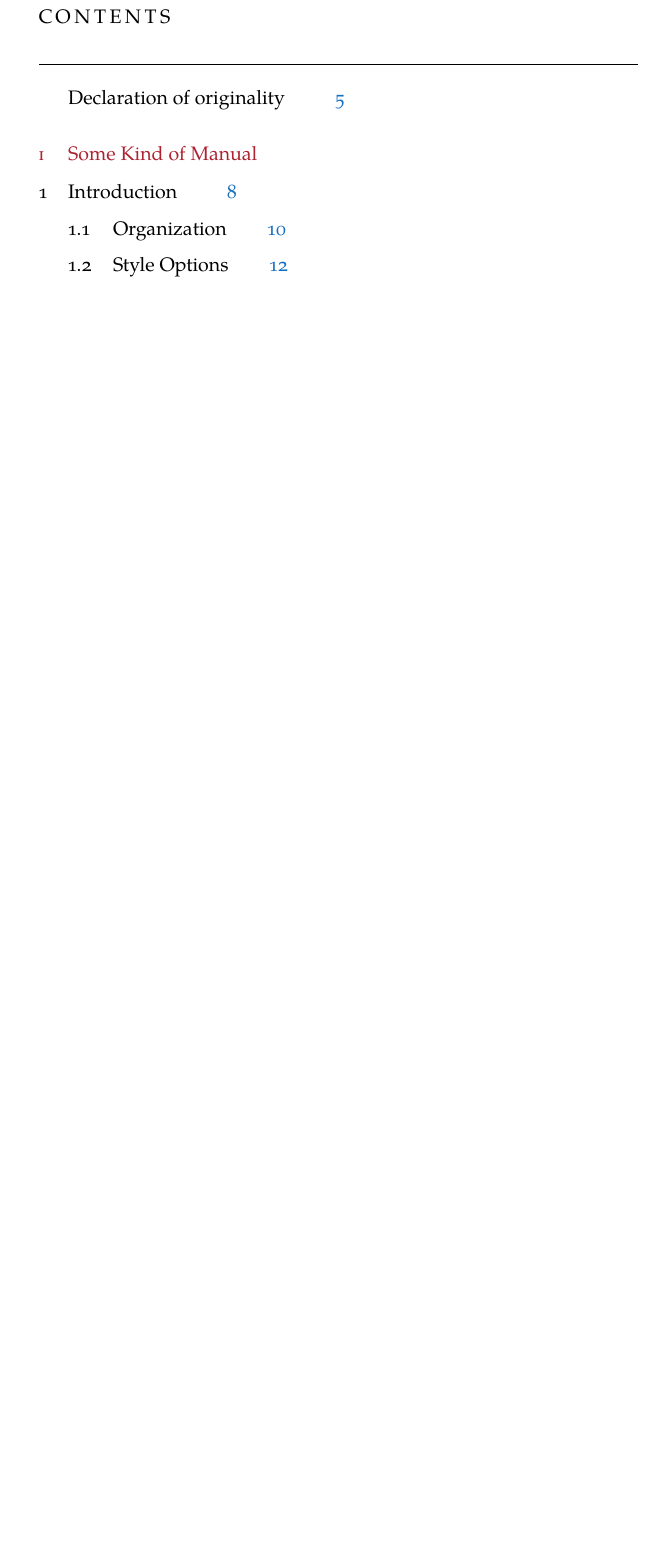
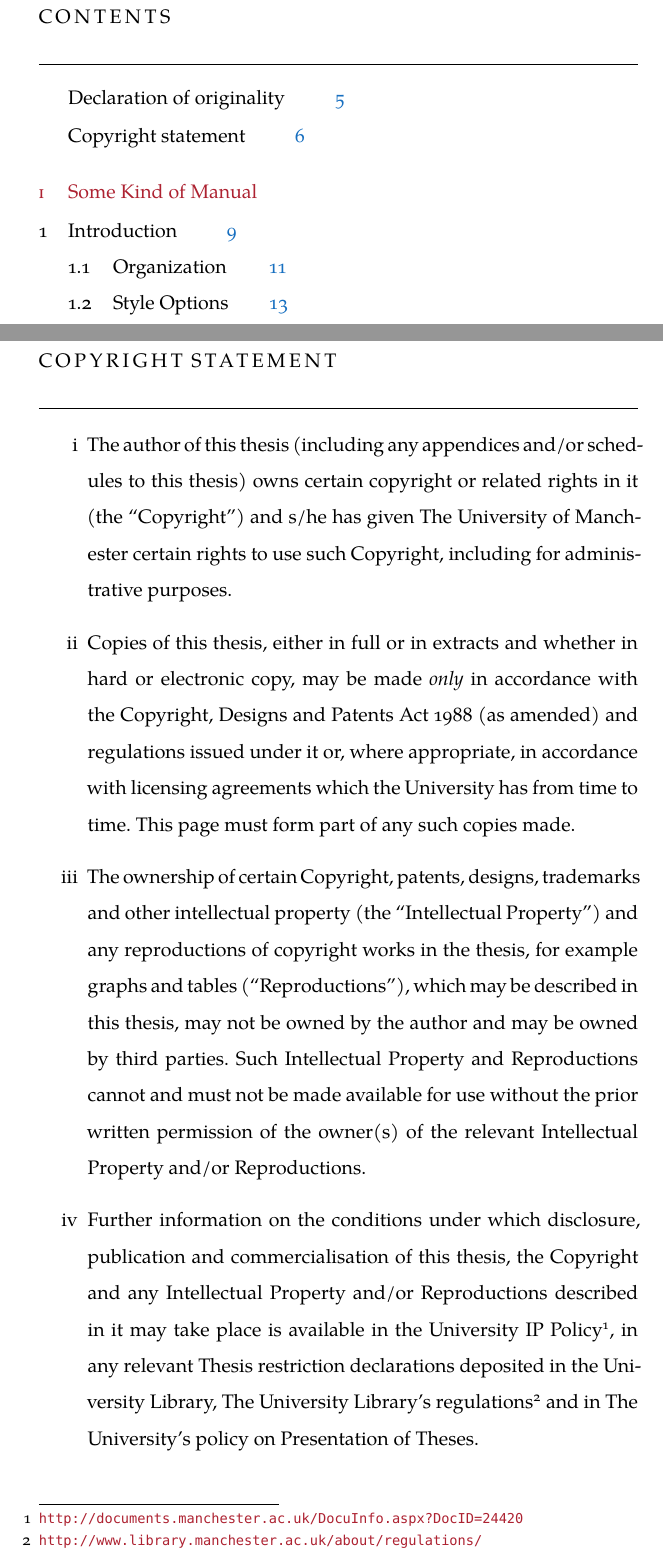
Before and after one commit to diegoferigo/classicthesis-uom, a LaTeX thesis (thesis.tex, which reads FrontBackmatter/Copyright.tex, classicthesis-config.tex): part of page 2 of 30 before the commit and two parts of pages 2 and 6 of 31 after it, the two joined at a grey line, cut so that both start at the same text, the shorter picture padded with empty space. Compiled offline with XeLaTeX; a missing font is replaced by an installed copy or a similar font.

Commit message:
Add copyright statement as required by UoM

```diff
--- /dev/null
+++ b/FrontBackmatter/Copyright.tex
@@ -0,0 +1,25 @@
+%*******************************************************
+% Copyright Statement
+%*******************************************************
+
+\cleardoublepage
+
+\phantomsection
+\addcontentsline{toc}{chapter}{\tocEntry{Copyright statement}}
+
+\chapter*{Copyright statement}
+
+\vspace*{-0.3cm}
+
+% roman* requires importing the 'enumitem' package
+\begin{enumerate}[label=\roman*]
+
+    \item The author of this thesis (including any appendices and/or schedules to this thesis) owns certain copyright or related rights in it (the ``Copyright'') and s/he has given The University of Manchester certain rights to use such Copyright, including for administrative purposes.
+
+    \item Copies of this thesis, either in full or in extracts and whether in hard or electronic copy, may be made \emph{only} in accordance with the Copyright, Designs and Patents Act 1988 (as amended) and regulations issued under it or, where appropriate, in accordance with licensing agreements which the University has from time to time. This page must form part of any such copies made.
+
+    \item The ownership of certain Copyright, patents, designs, trademarks and other intellectual property (the ``Intellectual Property'') and any reproductions of copyright works in the thesis, for example graphs and tables (``Reproductions''), which may be described in this thesis, may not be owned by the author and may be owned by third parties. Such Intellectual Property and Reproductions cannot and must not be made available for use without the prior written permission of the owner(s) of the relevant Intellectual Property and/or Reproductions.
+
+    \item Further information on the conditions under which disclosure, publication and commercialisation of this thesis, the Copyright and any Intellectual Property and/or Reproductions described in it may take place is available in the University IP Policy\footnote{\url{http://documents.manchester.ac.uk/DocuInfo.aspx?DocID=24420}}, in any relevant Thesis restriction declarations deposited in the University Library, The University Library’s regulations\footnote{\url{http://www.library.manchester.ac.uk/about/regulations/}} and in The University’s policy on Presentation of Theses.
+
+\end{enumerate}
--- a/classicthesis-config.tex
+++ b/classicthesis-config.tex
@@ -113,6 +113,7 @@
   %\def\bflabel#1{{#1\hfill}}
   \def\bflabel#1{{\acsfont{#1}\hfill}}
   \def\aclabelfont#1{\acsfont{#1}}
+\usepackage{enumitem} % necessary for roman numbering in copyright statement
 % ****************************************************************************************************
 %\usepackage{pgfplots} % External TikZ/PGF support (thanks to Andreas Nautsch)
 %\usetikzlibrary{external}
```
Also changed, not shown: thesis.tex (+1 -0 lines).
